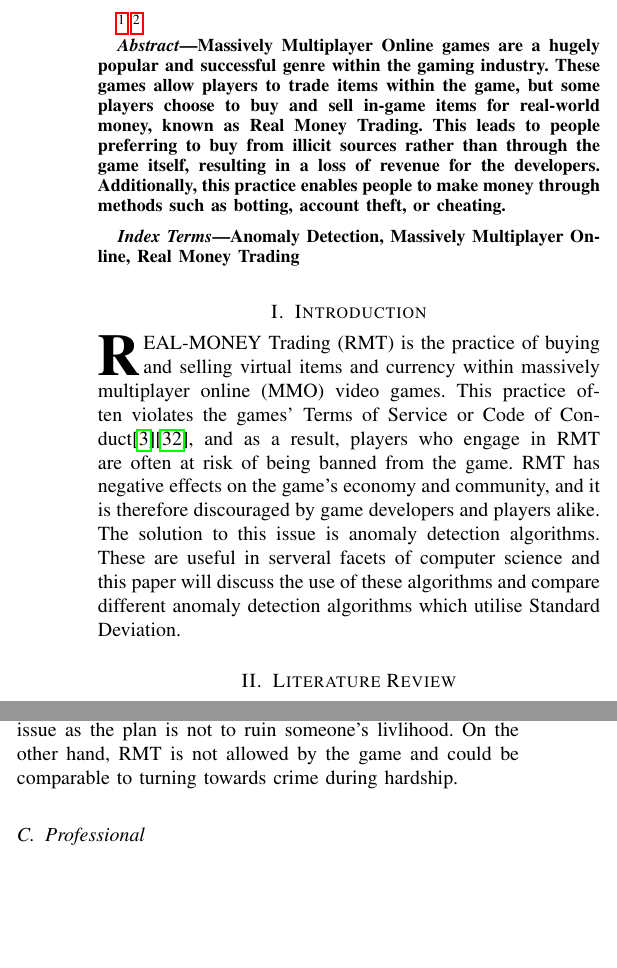
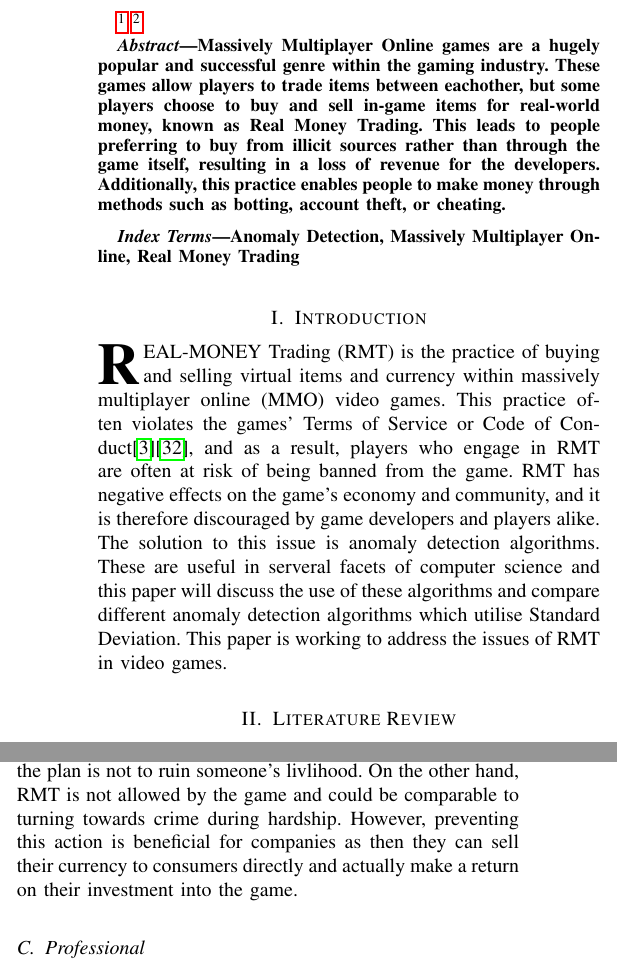
Before and after one commit to cdgamedev-university/dissertation, a LaTeX thesis (dissertation-1902055.tex): two parts of the columns of pages 1 and 5 of 13, joined at a grey line, cut so that both start at the same text, the shorter picture padded with empty space. The pictures show the PDF file dissertation-1902055.pdf that the author committed with the source.

Commit message:
feat: submission commit #1

```diff
--- a/dissertation-1902055.tex
+++ b/dissertation-1902055.tex
@@ -56,3 +56,4 @@ T\kern-.1667em\lower.7ex\hbox{E}\kern-.125emX}}
 \footnote{Source \LaTeX is available on Falmouth GitHub: \url{https://github.falmouth.ac.uk/Games-Academy-Student-Work-22-23/1902055-comp3xx-dissertation}}
 
 \begin{abstract}
+Massively Multiplayer Online games are a hugely popular and successful genre within the gaming industry. These games allow players to trade items between eachother, but some players choose to buy and sell in-game items for real-world money, known as Real Money Trading. This leads to people preferring to buy from illicit sources rather than through the game itself, resulting in a loss of revenue for the developers. Additionally, this practice enables people to make money through methods such as botting, account theft, or cheating.
@@ -64,7 +64,7 @@ Anomaly Detection, Massively Multiplayer Online, Real Money Trading
 \end{IEEEkeywords}
 
 \section{Introduction}
-\IEEEPARstart{R}{eal-Money} Trading (RMT) is the practice of buying and selling virtual items and currency within massively multiplayer online (MMO) video games. This practice often violates the games' Terms of Service or Code of Conduct\cite{AmazonGamesCOC}\cite{SquareEnixCOC}, and as a result, players who engage in RMT are often at risk of being banned from the game. RMT has negative effects on the game's economy and community, and it is therefore discouraged by game developers and players alike. The solution to this issue is anomaly detection algorithms. These are useful in serveral facets of computer science and this paper will discuss the use of these algorithms and compare different anomaly detection algorithms which utilise Standard Deviation.
+\IEEEPARstart{R}{eal-Money} Trading (RMT) is the practice of buying and selling virtual items and currency within massively multiplayer online (MMO) video games. This practice often violates the games' Terms of Service or Code of Conduct\cite{AmazonGamesCOC}\cite{SquareEnixCOC}, and as a result, players who engage in RMT are often at risk of being banned from the game. RMT has negative effects on the game's economy and community, and it is therefore discouraged by game developers and players alike. The solution to this issue is anomaly detection algorithms. These are useful in serveral facets of computer science and this paper will discuss the use of these algorithms and compare different anomaly detection algorithms which utilise Standard Deviation. This paper is working to address the issues of RMT in video games.
 
 \section{Literature Review}
 \subsection{Anomaly Detection for RMT}
@@ -243,7 +243,7 @@ This method, however, suffers from a problem where anomalies which aren't detect
 \subsection{Ethical}
 \noindent The data processed in the paper is gathered directly from Lost Ark's public marketplace where Smilegate likely already follow data anomyization practices\cite{Gruschka2018}. The data gathered doesn't contain identifiable information and therefore conforms to both General Data Protection Regulation (GDPR) and the Nuremberg Code\cite{Nuremberg1947}. As this papers research is carried out at Falmouth University, it also follows the Research Policy\cite{FalmouthEthicsPolicy2022}.
 
-There is also a concern that as this is to do with a form of financial data, that people may rely on RMT in order to make money in thier respective counties. This could pose an issue as the plan is not to ruin someone's livlihood. On the other hand, RMT is not allowed by the game and could be comparable to turning towards crime during hardship.
+There is also a concern that as this is to do with a form of financial data, that people may rely on RMT in order to make money in thier respective counties. This could pose an issue as the plan is not to ruin someone's livlihood. On the other hand, RMT is not allowed by the game and could be comparable to turning towards crime during hardship. However, preventing this action is beneficial for companies as then they can sell their currency to consumers directly and actually make a return on their investment into the game.
 
 \subsection{Professional}
 \noindent Professionally, it's important that this paper follows the BCS Code of Conduct\cite{BCSCodeOfConduct2022}. This includes working for the public interest by outlining solutions to current problems rather than ways to make current problems worse.
```
Also changed, not shown: dissertation-1902055.pdf, dissertation-1902055.tex (3 more changed lines), 4 other files.
